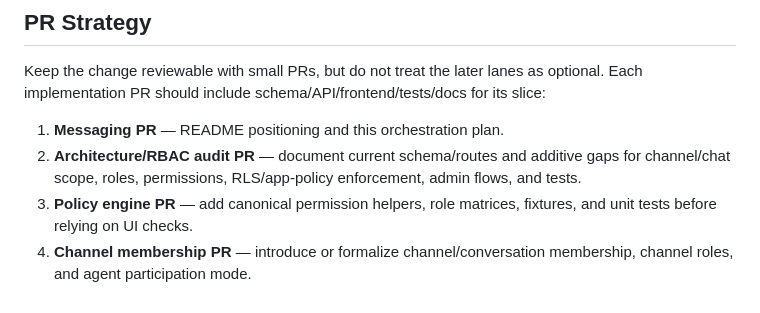
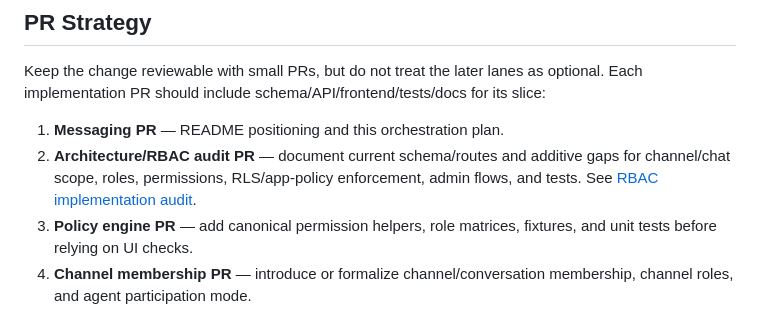
Before and after one commit to axislabs-dev/crewcmd, a Markdown page: docs/plans/orchestration.md, the part around the change. GitHub-like rendering.

Commit message:
docs: audit RBAC implementation gaps

```diff
--- a/docs/plans/orchestration.md
+++ b/docs/plans/orchestration.md
@@ -360,7 +360,7 @@ Prefer additive migrations over rewrites.
 Keep the change reviewable with small PRs, but do not treat the later lanes as optional. Each implementation PR should include schema/API/frontend/tests/docs for its slice:
 
 1. **Messaging PR** — README positioning and this orchestration plan.
-2. **Architecture/RBAC audit PR** — document current schema/routes and additive gaps for channel/chat scope, roles, permissions, RLS/app-policy enforcement, admin flows, and tests.
+2. **Architecture/RBAC audit PR** — document current schema/routes and additive gaps for channel/chat scope, roles, permissions, RLS/app-policy enforcement, admin flows, and tests. See [RBAC implementation audit](./rbac-implementation-audit.md).
 3. **Policy engine PR** — add canonical permission helpers, role matrices, fixtures, and unit tests before relying on UI checks.
 4. **Channel membership PR** — introduce or formalize channel/conversation membership, channel roles, and agent participation mode.
 5. **Runtime guard PR** — enforce that personal runtimes cannot be used in shared contexts, with API and policy tests.
```
Also changed, not shown: docs/plans/rbac-implementation-audit.md (added, +385 -0 lines).
